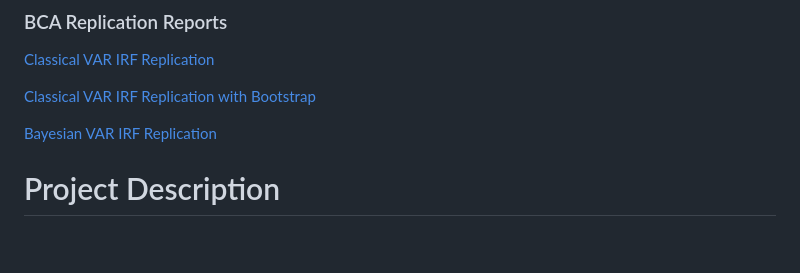
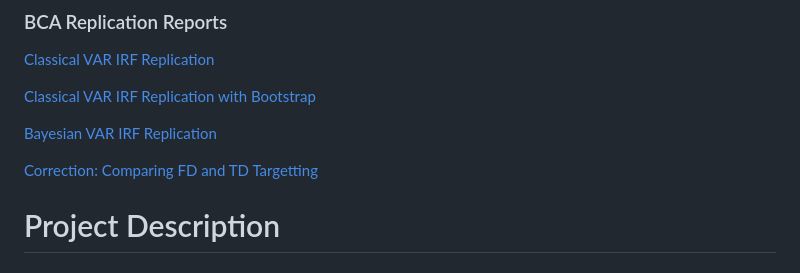
Before and after one commit to Allisterh/vfciBusinessCycles, a Markdown page: README.md, the part around the change. GitHub-like rendering; blank space fills up the shorter version.

Commit message:
add new report to Readme

```diff
--- a/README.md
+++ b/README.md
@@ -53,6 +53,7 @@ For convenience, here are links to each report.
 
 [Bayesian VAR IRF Replication](reports/BayesianVARIRFReplication.pdf)
 
+[Correction: Comparing FD and TD Targetting](reports/compareFDTDTargetting.pdf)
 
 
 # Project Description
```
